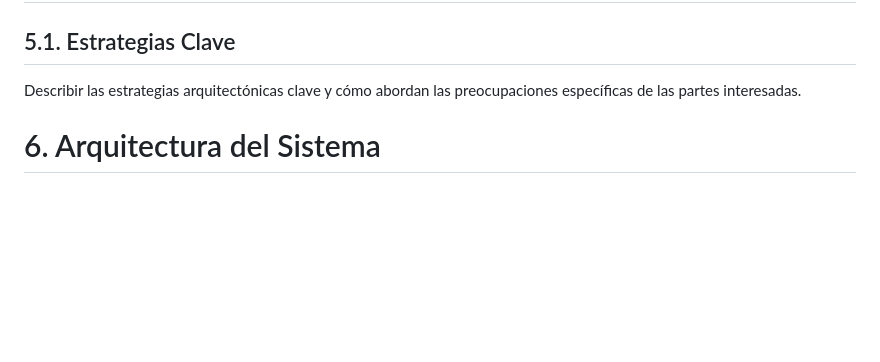
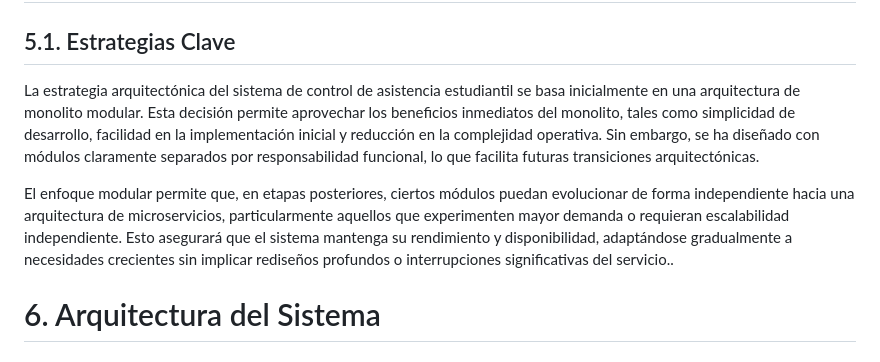
Before and after one commit to KevinRB1997/SistemaAsistencias, a Markdown page: template_proyecto.md, the part around the change. Drawn GitHub-style; blank space fills up the shorter version.

Commit message:
Inclusion de estrategias arquitectonicas

```diff
--- a/template_proyecto.md
+++ b/template_proyecto.md
@@ -90,7 +90,9 @@ Gestionará el acceso al sistema mediante mecanismos de autenticación (usuario
 Esta arquitectura de componentes está pensada para operar de manera cohesiva dentro de una estructura monolítica durante el prototipado inicial, permitiendo la validación funcional del sistema con una arquitectura sencilla pero completa. A futuro, esta estructura modular facilitará la migración hacia esquemas más distribuidos o escalables conforme evolucionen las necesidades del sistema.
 # 5. Estrategias Arquitectónicas
 ## 5.1. Estrategias Clave
-Describir las estrategias arquitectónicas clave y cómo abordan las preocupaciones específicas de las partes interesadas.
+La estrategia arquitectónica del sistema de control de asistencia estudiantil se basa inicialmente en una arquitectura de monolito modular. Esta decisión permite aprovechar los beneficios inmediatos del monolito, tales como simplicidad de desarrollo, facilidad en la implementación inicial y reducción en la complejidad operativa. Sin embargo, se ha diseñado con módulos claramente separados por responsabilidad funcional, lo que facilita futuras transiciones arquitectónicas.
+
+El enfoque modular permite que, en etapas posteriores, ciertos módulos puedan evolucionar de forma independiente hacia una arquitectura de microservicios, particularmente aquellos que experimenten mayor demanda o requieran escalabilidad independiente. Esto asegurará que el sistema mantenga su rendimiento y disponibilidad, adaptándose gradualmente a necesidades crecientes sin implicar rediseños profundos o interrupciones significativas del servicio..
 
 # 6. Arquitectura del Sistema
 ## 6.1. Resumen de Capas/Módulos
```
